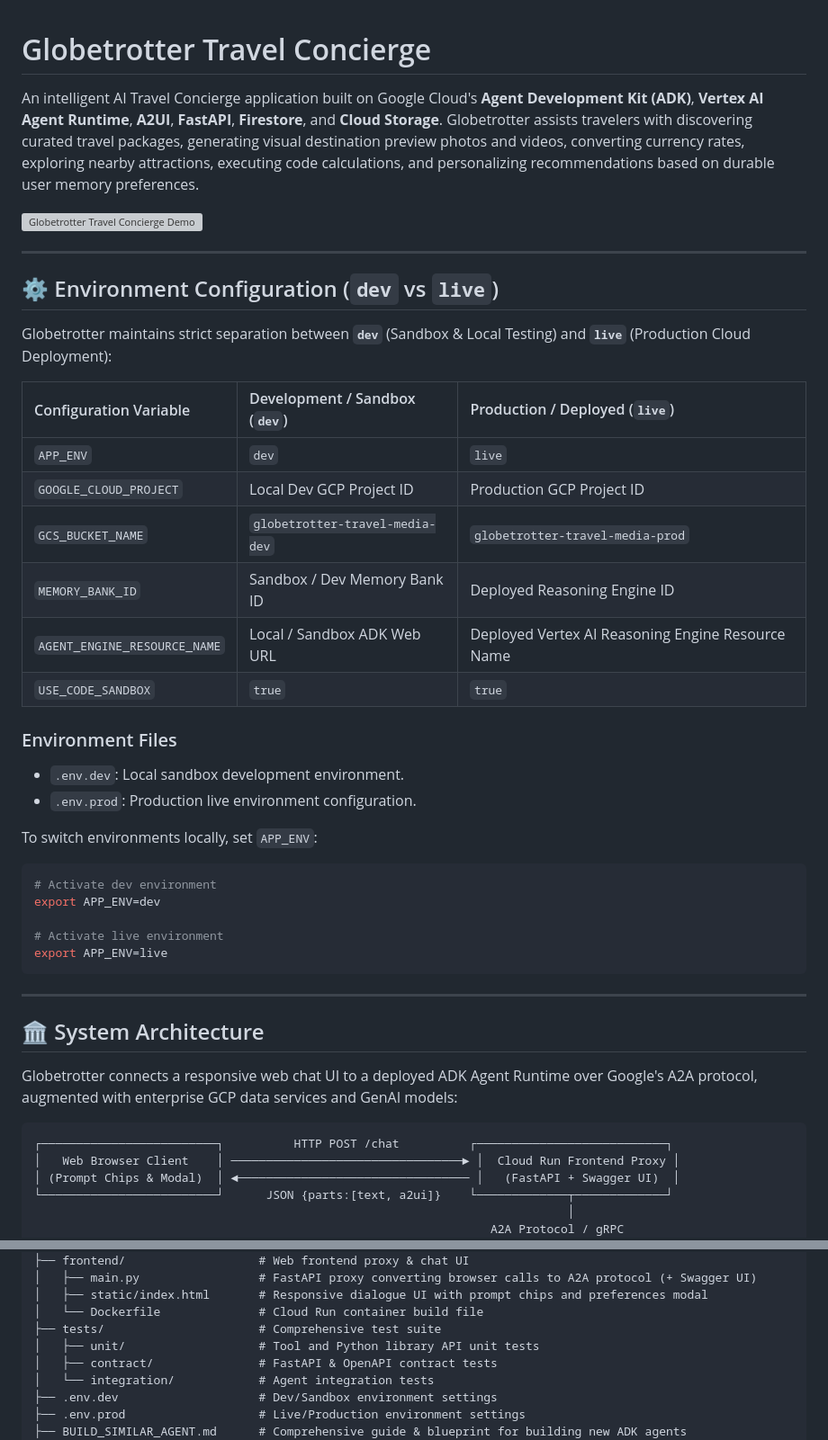
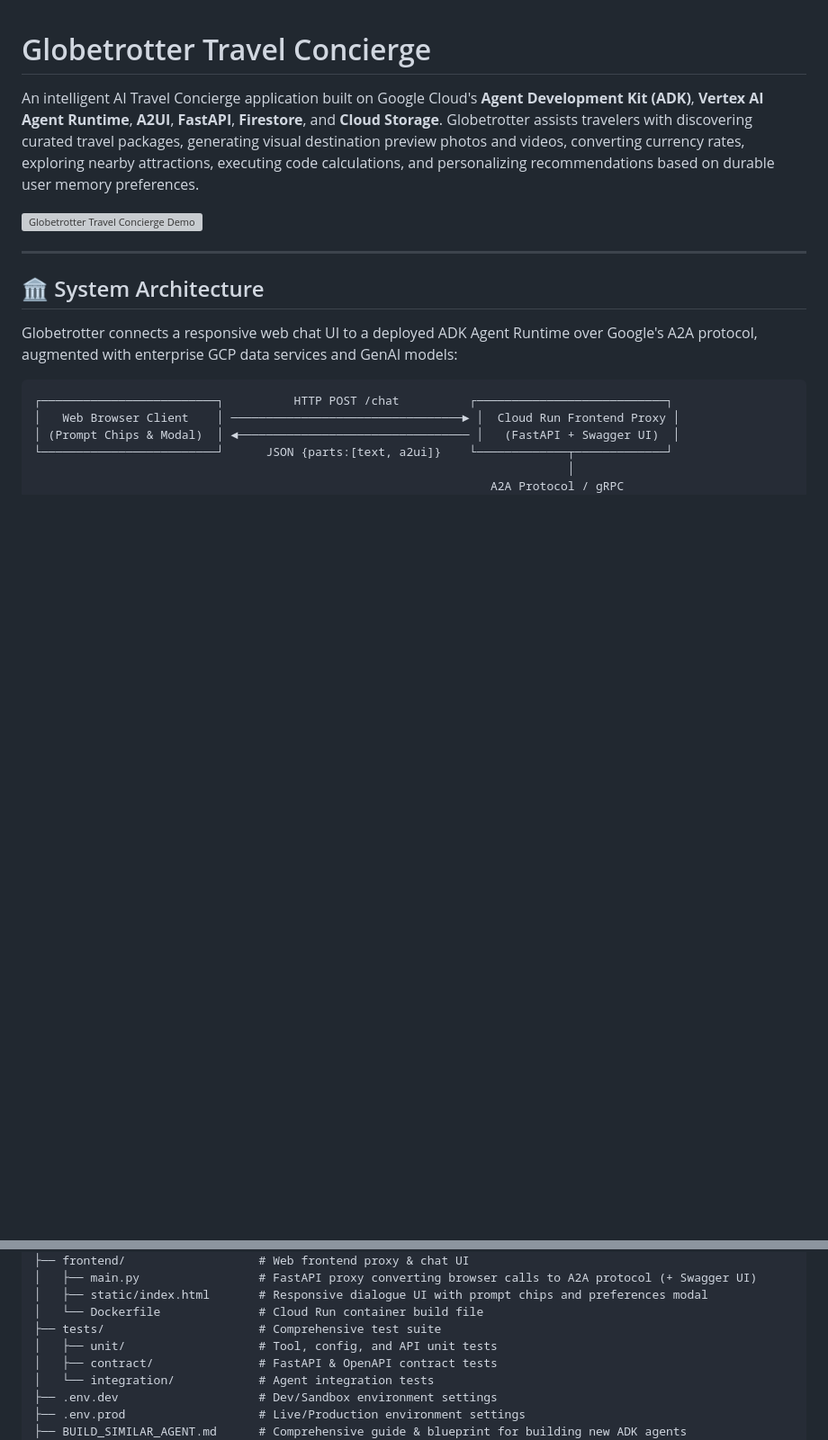
Before and after one commit to pvyamuna/buildwithgemini-globetrotter-travel-concierge, a Markdown page: README.md, 2 parts joined by grey strips. Shown at 90% size. Rendered like a GitHub page; blank space fills up the shorter version; grey boxes are pictures that could not be loaded.

````diff
--- a/README.md
+++ b/README.md
@@ -3,34 +3,6 @@
 An intelligent AI Travel Concierge application built on Google Cloud's **Agent Development Kit (ADK)**, **Vertex AI Agent Runtime**, **A2UI**, **FastAPI**, **Firestore**, and **Cloud Storage**. Globetrotter assists travelers with discovering curated travel packages, generating visual destination preview photos and videos, converting currency rates, exploring nearby attractions, executing code calculations, and personalizing recommendations based on durable user memory preferences.
 
 ![Globetrotter Travel Concierge Demo](./docs/demo.gif)
-
----
-
-## ⚙️ Environment Configuration (`dev` vs `live`)
-
-Globetrotter maintains strict separation between **`dev`** (Sandbox & Local Testing) and **`live`** (Production Cloud Deployment):
-
-| Configuration Variable | Development / Sandbox (`dev`) | Production / Deployed (`live`) |
-| :--- | :--- | :--- |
-| `APP_ENV` | `dev` | `live` |
-| `GOOGLE_CLOUD_PROJECT` | Local Dev GCP Project ID | Production GCP Project ID |
-| `GCS_BUCKET_NAME` | `globetrotter-travel-media-dev` | `globetrotter-travel-media-prod` |
-| `MEMORY_BANK_ID` | Sandbox / Dev Memory Bank ID | Deployed Reasoning Engine ID |
-| `AGENT_ENGINE_RESOURCE_NAME` | Local / Sandbox ADK Web URL | Deployed Vertex AI Reasoning Engine Resource Name |
-| `USE_CODE_SANDBOX` | `true` | `true` |
-
-### Environment Files
-* `.env.dev`: Local sandbox development environment.
-* `.env.prod`: Production live environment configuration.
-
-To switch environments locally, set `APP_ENV`:
-```bash
-# Activate dev environment
-export APP_ENV=dev
-
-# Activate live environment
-export APP_ENV=live
-```
 
 ---
 
@@ -164,7 +200,7 @@ globetrotter-travel-concierge/
 │   ├── static/index.html       # Responsive dialogue UI with prompt chips and preferences modal
 │   └── Dockerfile              # Cloud Run container build file
 ├── tests/                      # Comprehensive test suite
-│   ├── unit/                   # Tool and Python library API unit tests
+│   ├── unit/                   # Tool, config, and API unit tests
 │   ├── contract/               # FastAPI & OpenAPI contract tests
 │   └── integration/            # Agent integration tests
 ├── .env.dev                    # Dev/Sandbox environment settings
````
Also changed, not shown: other parts of README.md (+112 -48 lines).
